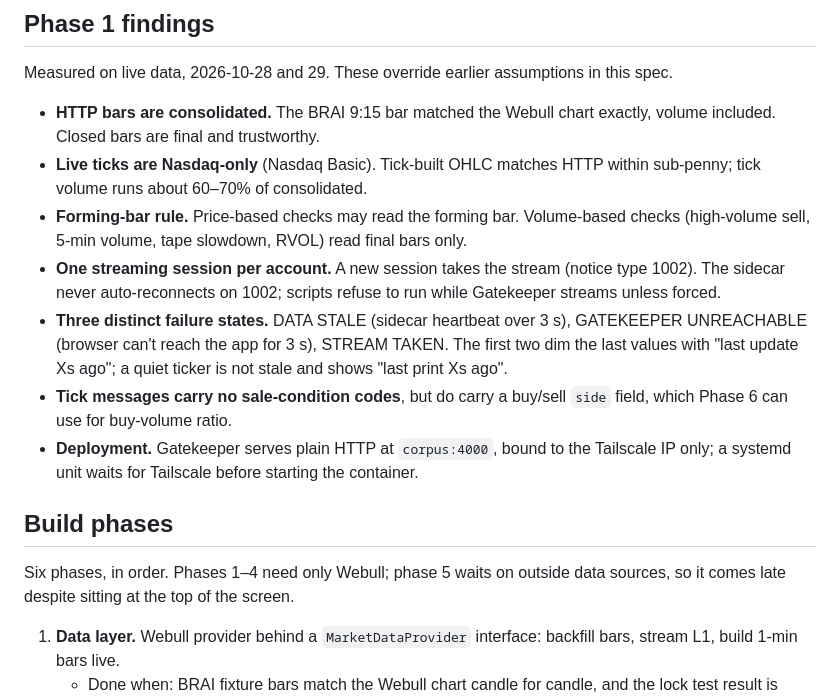
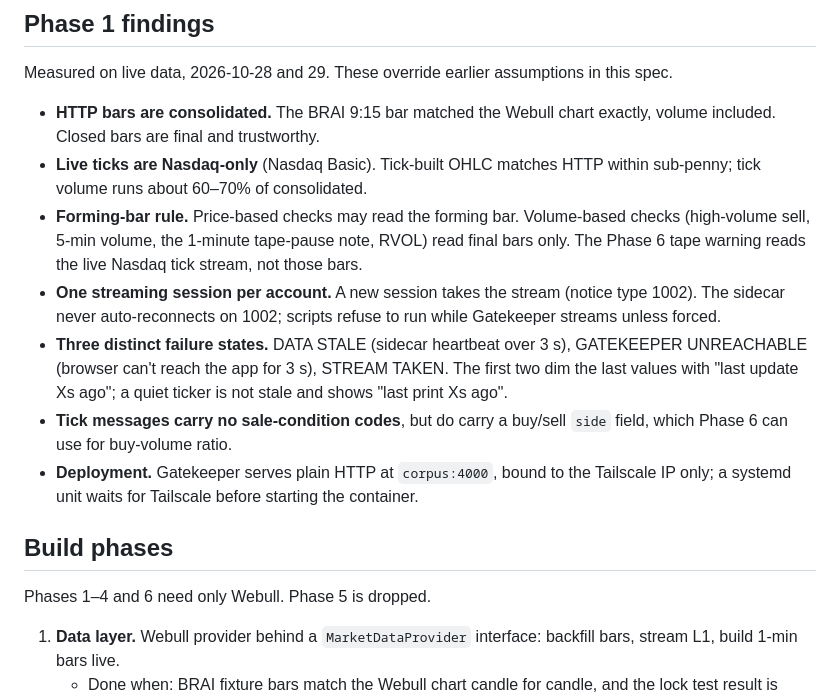
Before and after one commit to Arkesion/GateKeeper, a Markdown page: docs/GATEKEEPER_V2_SPEC.md, the part around one of its changes. GitHub-like rendering.

```diff
--- a/docs/GATEKEEPER_V2_SPEC.md
+++ b/docs/GATEKEEPER_V2_SPEC.md
@@ -276,7 +271,7 @@ Measured on live data, 2026-10-28 and 29. These override earlier assumptions in
 
 - **HTTP bars are consolidated.** The BRAI 9:15 bar matched the Webull chart exactly, volume included. Closed bars are final and trustworthy.
 - **Live ticks are Nasdaq-only** (Nasdaq Basic). Tick-built OHLC matches HTTP within sub-penny; tick volume runs about 60–70% of consolidated.
-- **Forming-bar rule.** Price-based checks may read the forming bar. Volume-based checks (high-volume sell, 5-min volume, tape slowdown, RVOL) read final bars only.
+- **Forming-bar rule.** Price-based checks may read the forming bar. Volume-based checks (high-volume sell, 5-min volume, the 1-minute tape-pause note, RVOL) read final bars only. The Phase 6 tape warning reads the live Nasdaq tick stream, not those bars.
 - **One streaming session per account.** A new session takes the stream (notice type 1002). The sidecar never auto-reconnects on 1002; scripts refuse to run while Gatekeeper streams unless forced.
 - **Three distinct failure states.** DATA STALE (sidecar heartbeat over 3 s), GATEKEEPER UNREACHABLE (browser can't reach the app for 3 s), STREAM TAKEN. The first two dim the last values with "last update Xs ago"; a quiet ticker is not stale and shows "last print Xs ago".
 - **Tick messages carry no sale-condition codes**, but do carry a buy/sell `side` field, which Phase 6 can use for buy-volume ratio.
@@ -284,7 +279,7 @@ Measured on live data, 2026-10-28 and 29. These override earlier assumptions in
 
 ## Build phases
 
-Six phases, in order. Phases 1–4 need only Webull; phase 5 waits on outside data sources, so it comes late despite sitting at the top of the screen.
+Phases 1–4 and 6 need only Webull. Phase 5 is dropped.
 
 1. **Data layer.** Webull provider behind a `MarketDataProvider` interface: backfill bars, stream L1, build 1-min bars live.
    - Done when: BRAI fixture bars match the Webull chart candle for candle, and the lock test result is documented.
```
Also changed, not shown: other parts of docs/GATEKEEPER_V2_SPEC.md (+10 -16 lines).
